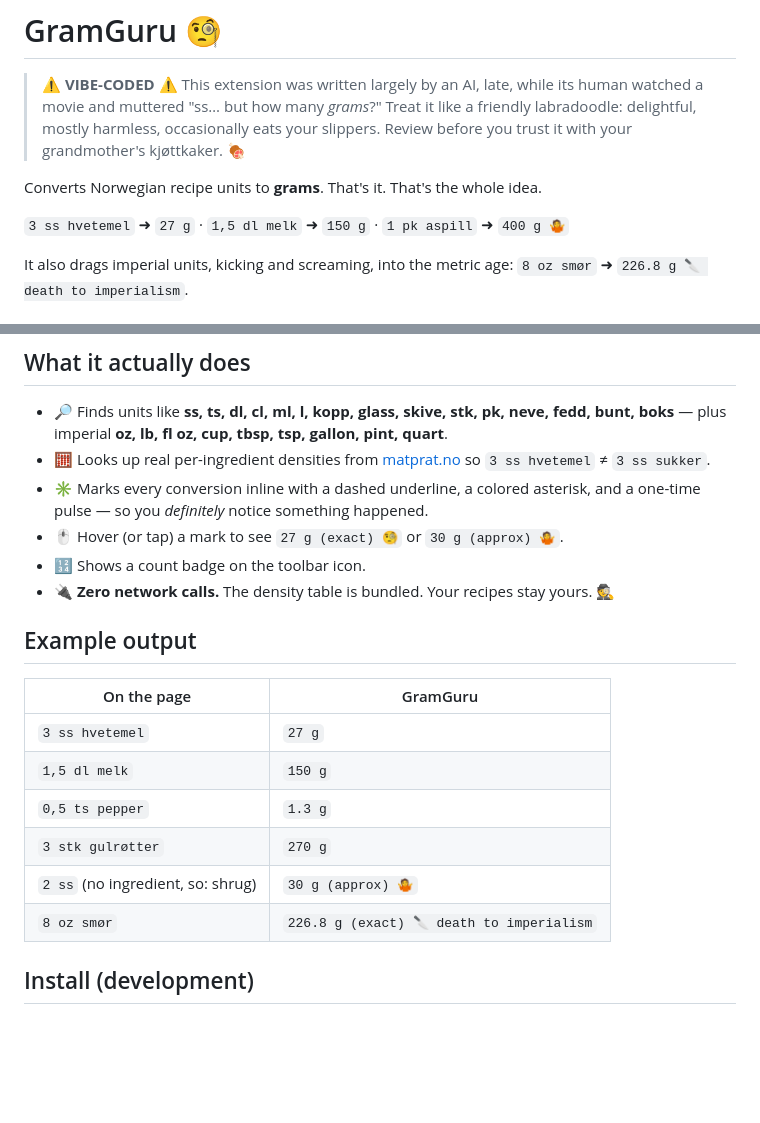
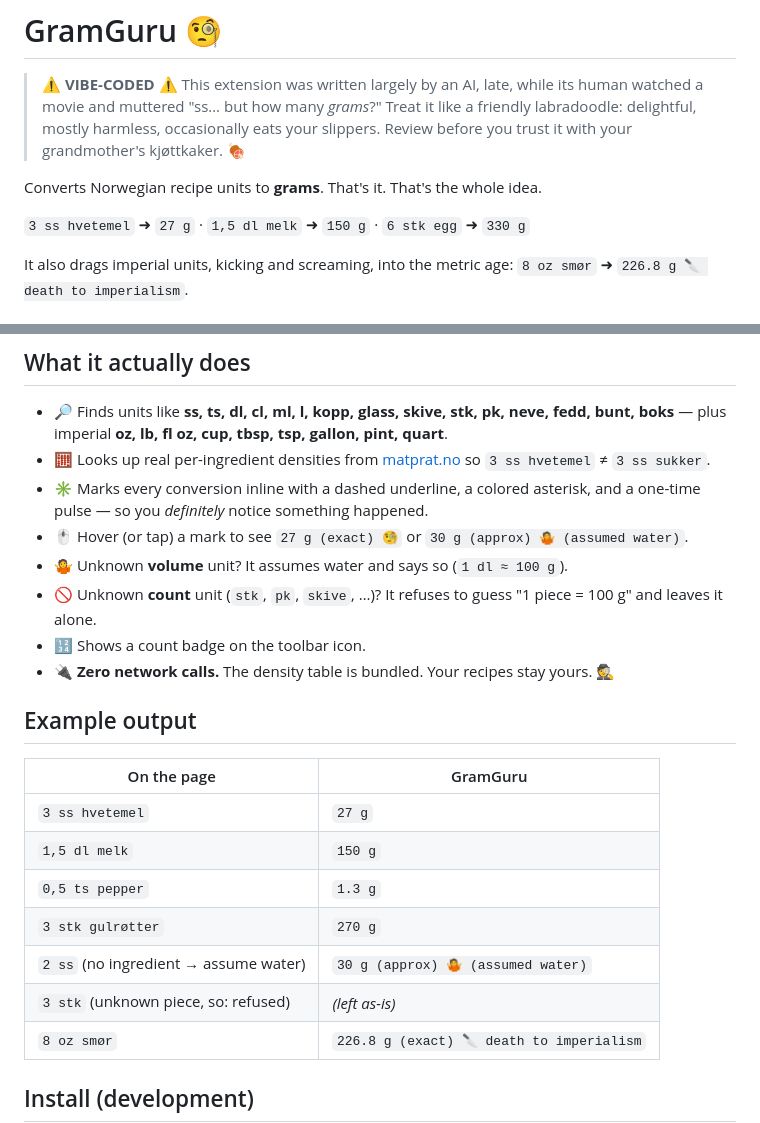
Before and after one commit to Anders-Steen/gramguru, a Markdown page: README.md, 2 parts joined by grey strips. Rendered like a GitHub page; blank space fills up the shorter version.

Commit message:
docs: count-unit and water-approximation rules

```diff
--- a/README.md
+++ b/README.md
@@ -8,7 +8,7 @@
 
 Converts Norwegian recipe units to **grams**. That's it. That's the whole idea.
 
-`3 ss hvetemel` ➜ `27 g` · `1,5 dl melk` ➜ `150 g` · `1 pk aspill` ➜ `400 g 🤷`
+`3 ss hvetemel` ➜ `27 g` · `1,5 dl melk` ➜ `150 g` · `6 stk egg` ➜ `330 g`
 
 It also drags imperial units, kicking and screaming, into the metric age:
 `8 oz smør` ➜ `226.8 g 🔪 death to imperialism`.
@@ -32,7 +32,9 @@ pity. 🇺🇸)
   [matprat.no](https://www.matprat.no/) so `3 ss hvetemel` ≠ `3 ss sukker`.
 - ✳️ Marks every conversion inline with a dashed underline, a colored asterisk,
   and a one-time pulse — so you *definitely* notice something happened.
-- 🖱️ Hover (or tap) a mark to see `27 g (exact) 🧐` or `30 g (approx) 🤷`.
+- 🖱️ Hover (or tap) a mark to see `27 g (exact) 🧐` or `30 g (approx) 🤷 (assumed water)`.
+- 🤷 Unknown **volume** unit? It assumes water and says so (`1 dl ≈ 100 g`).
+- 🚫 Unknown **count** unit (`stk`, `pk`, `skive`, …)? It refuses to guess "1 piece = 100 g" and leaves it alone.
 - 🔢 Shows a count badge on the toolbar icon.
 - 🔌 **Zero network calls.** The density table is bundled. Your recipes stay
   yours. 🕵️
@@ -45,7 +47,8 @@ pity. 🇺🇸)
 | `1,5 dl melk` | `150 g` |
 | `0,5 ts pepper` | `1.3 g` |
 | `3 stk gulrøtter` | `270 g` |
-| `2 ss` (no ingredient, so: shrug) | `30 g (approx) 🤷` |
+| `2 ss` (no ingredient → assume water) | `30 g (approx) 🤷 (assumed water)` |
+| `3 stk` (unknown piece, so: refused) | *(left as-is)* |
 | `8 oz smør` | `226.8 g (exact) 🔪 death to imperialism` |
 
 ## Install (development)
```
Also changed, not shown: AGENTS.md (+9 -2 lines).
